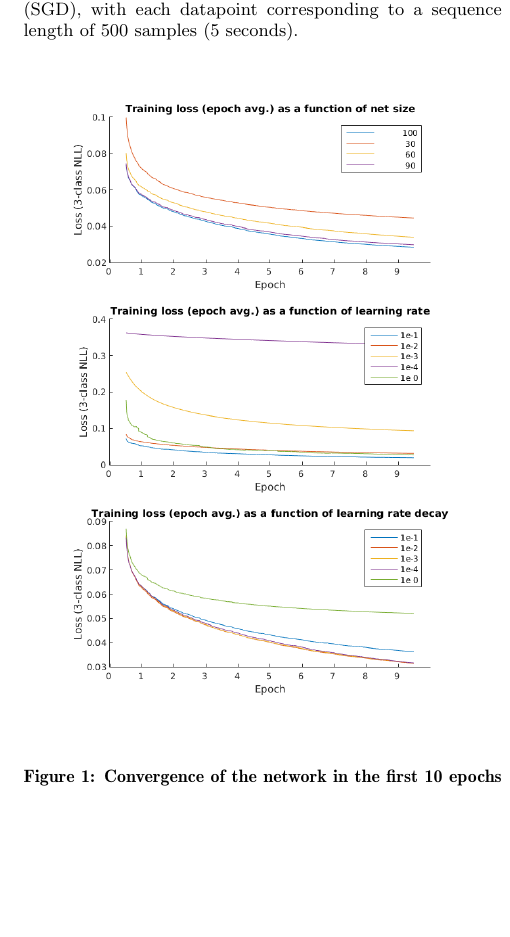
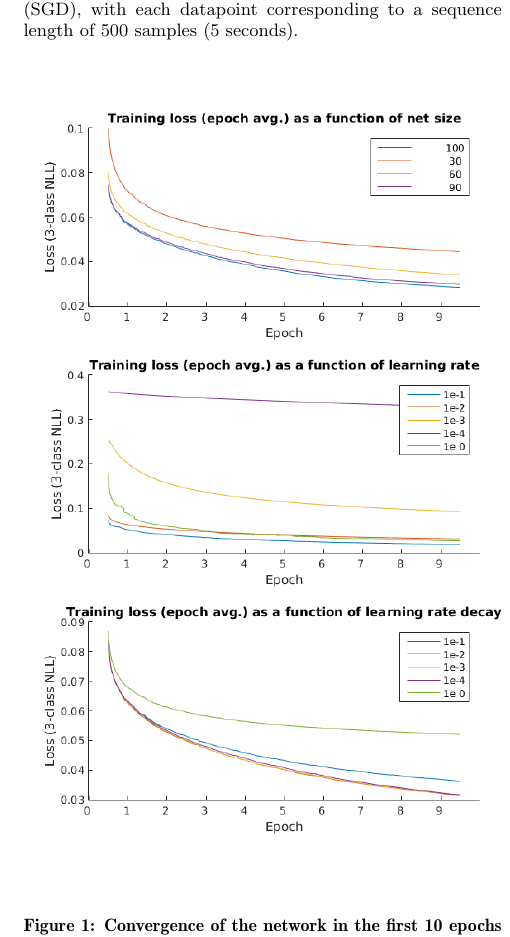
Before and after one commit to pabloi/dataDriven-eventDetection, a LaTeX paper (paper/paper.tex): part of one column of page 4 of 7, cut so that both start at the same text, the shorter picture padded with empty space. Compiled offline with pdfLaTeX.

Commit message:
Cosmetic issue
Signed-off-by: pabloi <itu.pablo@gmail.com>

```diff
--- a/paper/paper.tex
+++ b/paper/paper.tex
@@ -382,7 +382,7 @@ All results from this section used the training half of Dataset 1, and training
 
 \begin{figure}[H]
  \centering
- \includegraphics[scale=.45]{./figures/parameterSearch.png}
+ \includegraphics[scale=.55]{./figures/parameterSearch.png}
  % parameterSearch.png: 0x0 pixel, 300dpi, 0.00x0.00 cm, bb=
  \caption{Convergence of the network in the first 10 epochs as a function of different parameters.}
  \label{fig:paramSearch}
```
